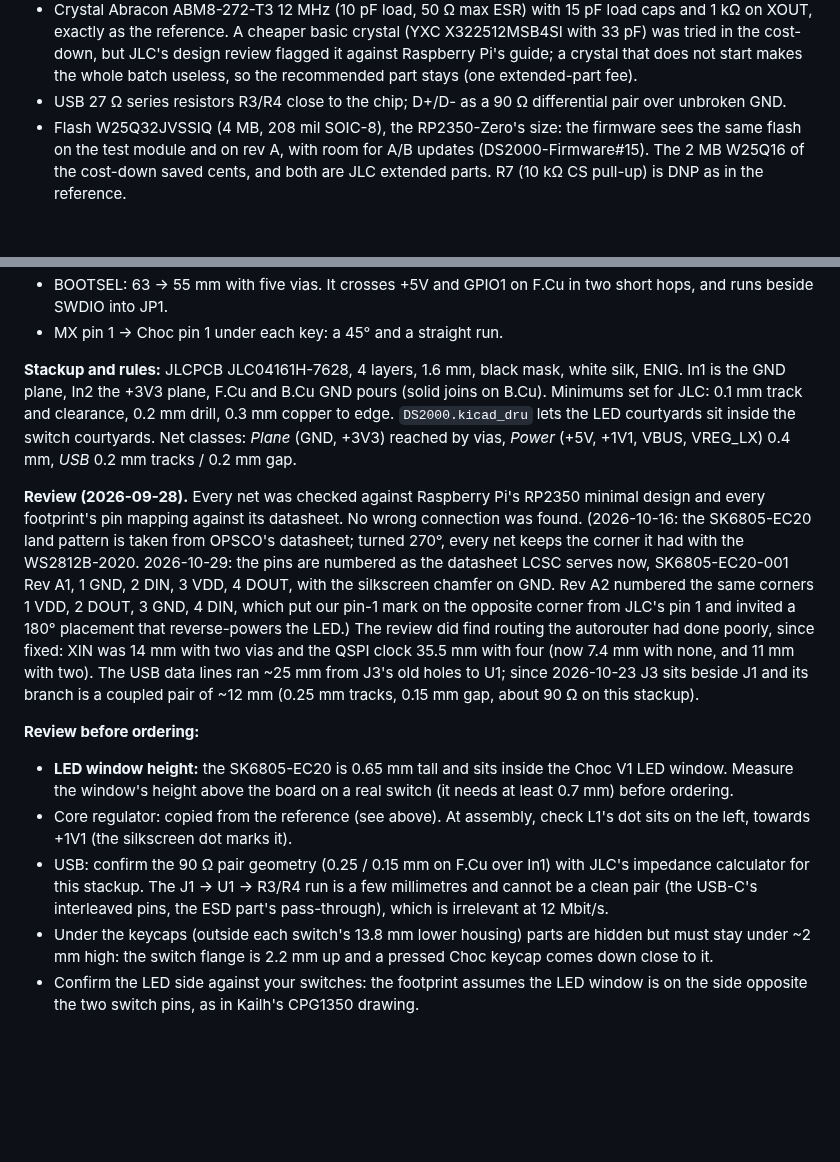
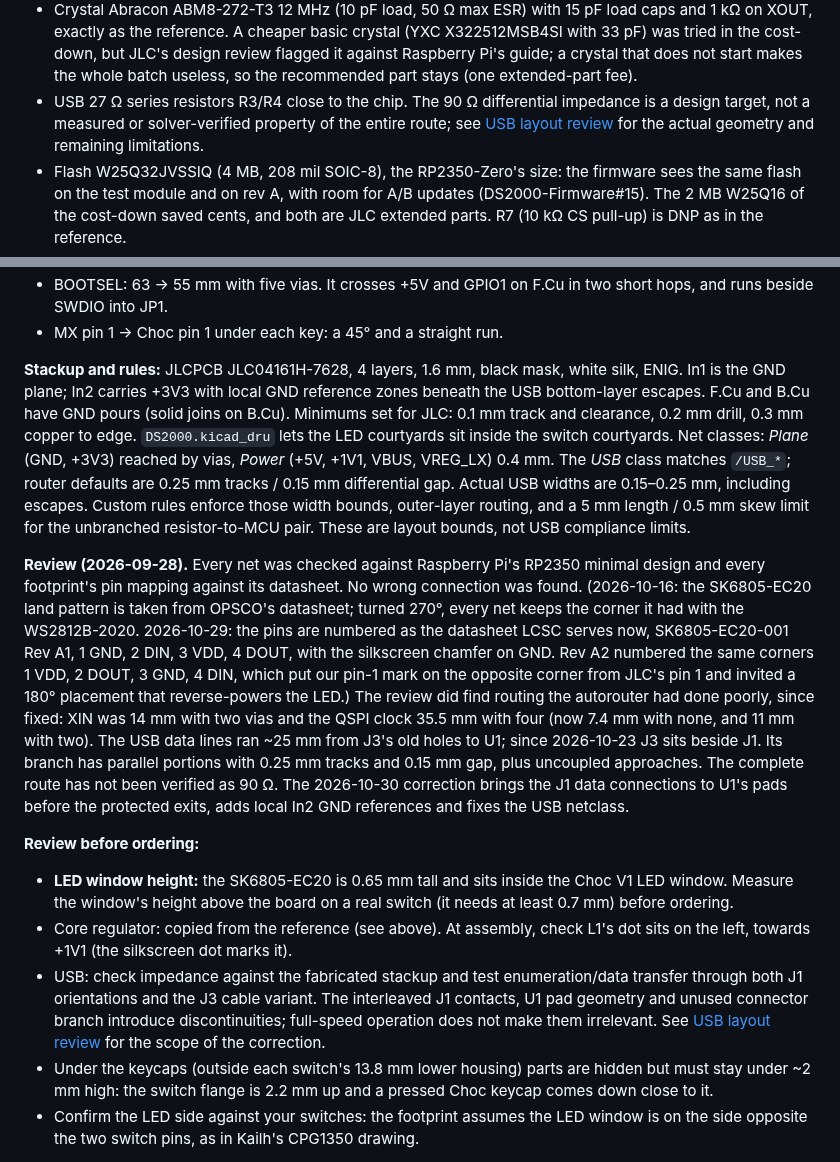
Before and after one commit to Mechanix97/DS2000-PCB, a Markdown page: docs/design-rev-a.md, 2 parts joined by grey strips. Drawn GitHub-style; blank space fills up the shorter version.

Commit message:
fix: route USB through ESD pad junctions and add ground references

```diff
--- a/docs/design-rev-a.md
+++ b/docs/design-rev-a.md
@@ -47,8 +47,9 @@ minimal design uses an NCP1117, but its ~1.1 V dropout leaves little margin from
   XOUT, exactly as the reference. A cheaper basic crystal (YXC X322512MSB4SI with 33 pF) was tried in
   the cost-down, but JLC's design review flagged it against Raspberry Pi's guide; a crystal that does
   not start makes the whole batch useless, so the recommended part stays (one extended-part fee).
-- USB 27 Ω series resistors R3/R4 close to the chip; D+/D- as a 90 Ω differential pair over
-  unbroken GND.
+- USB 27 Ω series resistors R3/R4 close to the chip. The 90 Ω differential impedance is a
+  design target, not a measured or solver-verified property of the entire route; see
+  [USB layout review](usb-layout-review.md) for the actual geometry and remaining limitations.
 - Flash W25Q32JVSSIQ (4 MB, 208 mil SOIC-8), the RP2350-Zero's size: the firmware sees the same
   flash on the test module and on rev A, with room for A/B updates (DS2000-Firmware#15). The 2 MB
   W25Q16 of the cost-down saved cents, and both are JLC extended parts.
@@ -308,10 +309,14 @@ autorouter's odd angles and jogs (`docs/img/production-review/08-hand-routes.png
 - MX pin 1 → Choc pin 1 under each key: a 45° and a straight run.
 
 **Stackup and rules:** JLCPCB JLC04161H-7628, 4 layers, 1.6 mm, black mask, white silk, ENIG.
-In1 is the GND plane, In2 the +3V3 plane, F.Cu and B.Cu GND pours (solid joins on B.Cu). Minimums set for
+In1 is the GND plane; In2 carries +3V3 with local GND reference zones beneath the USB bottom-layer
+escapes. F.Cu and B.Cu have GND pours (solid joins on B.Cu). Minimums set for
 JLC: 0.1 mm track and clearance, 0.2 mm drill, 0.3 mm copper to edge. `DS2000.kicad_dru` lets the LED
 courtyards sit inside the switch courtyards. Net classes: *Plane* (GND, +3V3) reached by vias, *Power* (+5V,
-+1V1, VBUS, VREG_LX) 0.4 mm, *USB* 0.2 mm tracks / 0.2 mm gap.
++1V1, VBUS, VREG_LX) 0.4 mm. The *USB* class matches `/USB_*`; router defaults are 0.25 mm
+tracks / 0.15 mm differential gap. Actual USB widths are 0.15–0.25 mm, including escapes.
+Custom rules enforce those width bounds, outer-layer routing, and a 5 mm length / 0.5 mm skew
+limit for the unbranched resistor-to-MCU pair. These are layout bounds, not USB compliance limits.
 
 **Review (2026-09-28).** Every net was checked against Raspberry Pi's RP2350 minimal design and
 every footprint's pin mapping against its datasheet. No wrong connection was found. (2026-10-16: the
@@ -322,8 +327,10 @@ numbered the same corners 1 VDD, 2 DOUT, 3 GND, 4 DIN, which put our pin-1 mark
 from JLC's pin 1 and invited a 180° placement that reverse-powers the LED.)
 The review did find routing the autorouter had done poorly, since fixed: XIN was 14 mm with two
 vias and the QSPI clock 35.5 mm with four (now 7.4 mm with none, and 11 mm with two). The USB data
-lines ran ~25 mm from J3's old holes to U1; since 2026-10-23 J3 sits beside J1 and its branch is a
-coupled pair of ~12 mm (0.25 mm tracks, 0.15 mm gap, about 90 Ω on this stackup).
+lines ran ~25 mm from J3's old holes to U1; since 2026-10-23 J3 sits beside J1. Its branch has
+parallel portions with 0.25 mm tracks and 0.15 mm gap, plus uncoupled approaches. The complete
+route has not been verified as 90 Ω. The 2026-10-30 correction brings the J1 data connections
+to U1's pads before the protected exits, adds local In2 GND references and fixes the USB netclass.
 
 **Review before ordering:**
 
@@ -332,9 +339,10 @@ coupled pair of ~12 mm (0.25 mm tracks, 0.15 mm gap, about 90 Ω on this stackup
   ordering.
 - Core regulator: copied from the reference (see above). At assembly, check L1's dot sits on the
   left, towards +1V1 (the silkscreen dot marks it).
-- USB: confirm the 90 Ω pair geometry (0.25 / 0.15 mm on F.Cu over In1) with JLC's impedance
-  calculator for this stackup. The J1 → U1 → R3/R4 run is a few millimetres and cannot be a clean
-  pair (the USB-C's interleaved pins, the ESD part's pass-through), which is irrelevant at 12 Mbit/s.
+- USB: check impedance against the fabricated stackup and test enumeration/data transfer through
+  both J1 orientations and the J3 cable variant. The interleaved J1 contacts, U1 pad geometry and
+  unused connector branch introduce discontinuities; full-speed operation does not make them
+  irrelevant. See [USB layout review](usb-layout-review.md) for the scope of the correction.
 - Under the keycaps (outside each switch's 13.8 mm lower housing) parts are hidden but must stay under
   ~2 mm high: the switch flange is 2.2 mm up and a pressed Choc keycap comes down close to it.
 - Confirm the LED side against your switches: the footprint assumes the LED window is on the side
```
Also changed, not shown: docs/usb-layout-review.md (added, +61 -0 lines), docs/img/usb-esd-review.png (added), 4 other files.
